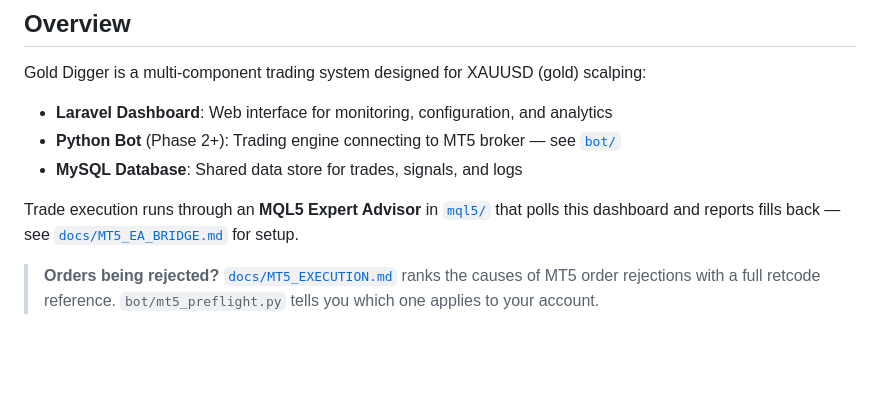
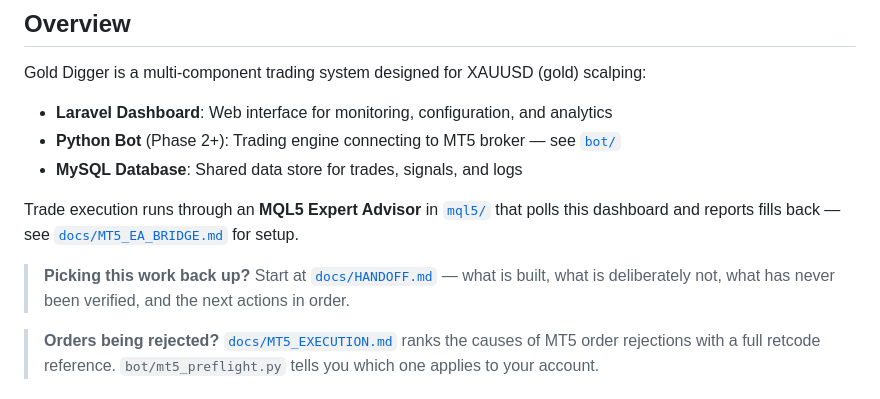
Before and after one commit to zestmy/gold-digger, a Markdown page: README.md, the part around the change. GitHub-like rendering; blank space fills up the shorter version.

```diff
--- a/README.md
+++ b/README.md
@@ -11,6 +11,9 @@ Gold Digger is a multi-component trading system designed for XAUUSD (gold) scalp
 
 Trade execution runs through an **MQL5 Expert Advisor** in [`mql5/`](mql5/) that polls this
 dashboard and reports fills back — see [`docs/MT5_EA_BRIDGE.md`](docs/MT5_EA_BRIDGE.md) for setup.
+
+> **Picking this work back up?** Start at [`docs/HANDOFF.md`](docs/HANDOFF.md) — what is built,
+> what is deliberately not, what has never been verified, and the next actions in order.
 
 > **Orders being rejected?** [`docs/MT5_EXECUTION.md`](docs/MT5_EXECUTION.md) ranks the causes of
 > MT5 order rejections with a full retcode reference. `bot/mt5_preflight.py` tells you which one
```
Also changed, not shown: docs/HANDOFF.md (added, +167 -0 lines).
